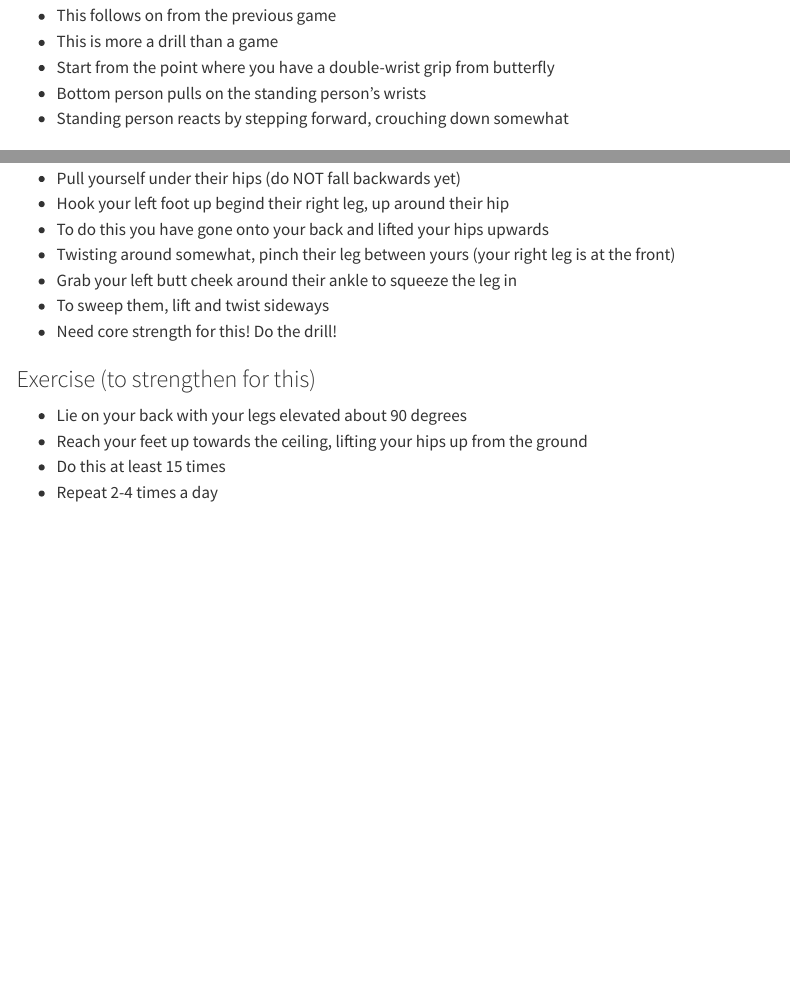
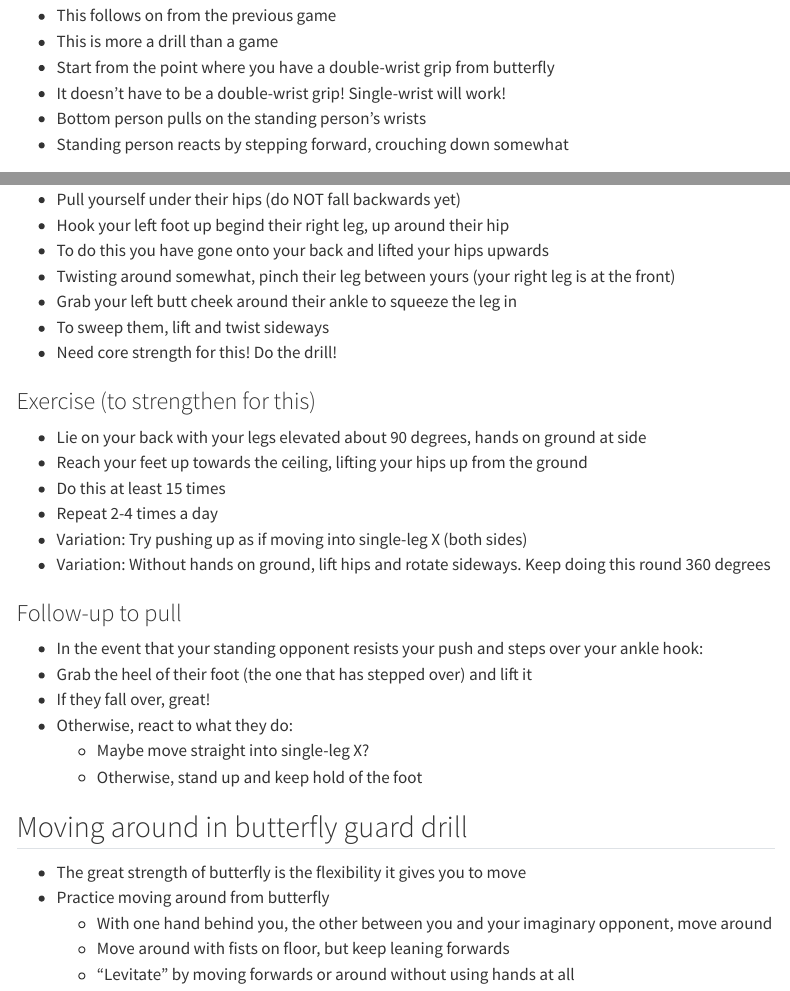
Before and after one commit to deborahapthorp/Jiu-Jitsu-Notes, a Quarto document (drills.qmd): the page in a window 1100 px wide, from 930 px down, and a second part further down, joined at a grey line. Rendered offline with R 4.5, knitr and Pandoc in place of Quarto, with nearby package versions; menus at the side of the page are left out.

Commit message:
More drill detail

```diff
--- a/drills.qmd
+++ b/drills.qmd
@@ -36,6 +36,7 @@ title: "Drills and Games"
 - This follows on from the previous game
 - This is more a drill than a game
 - Start from the point where you have a double-wrist grip from butterfly
+- It doesn't have to be a double-wrist grip! Single-wrist will work!
 - Bottom person pulls on the standing person's wrists
 - Standing person reacts by stepping forward, crouching down somewhat
 
@@ -62,7 +63,27 @@ title: "Drills and Games"
 
 ### Exercise (to strengthen for this)
 
-- Lie on your back with your legs elevated about 90 degrees
+- Lie on your back with your legs elevated about 90 degrees, hands on ground at side
 - Reach your feet up towards the ceiling, lifting your hips up from the ground
 - Do this at least 15 times
 - Repeat 2-4 times a day
+- Variation: Try pushing up as if moving into single-leg X (both sides)
+- Variation: Without hands on ground, lift hips and rotate sideways. Keep doing this round 360 degrees
+
+### Follow-up to pull
+
+- In the event that your standing opponent resists your push and steps over your ankle hook:
+- Grab the heel of their foot (the one that has stepped over) and lift it
+- If they fall over, great!
+- Otherwise, react to what they do:
+  - Maybe move straight into single-leg X?
+  - Otherwise, stand up and keep hold of the foot
+
+
+## Moving around in butterfly guard drill
+
+- The great strength of butterfly is the flexibility it gives you to move
+- Practice moving around from butterfly
+  - With one hand behind you, the other between you and your imaginary opponent, move around
+  - Move around with fists on floor, but keep leaning forwards
+  - "Levitate" by moving forwards or around without using hands at all
```
Also changed, not shown: 2 other files.
